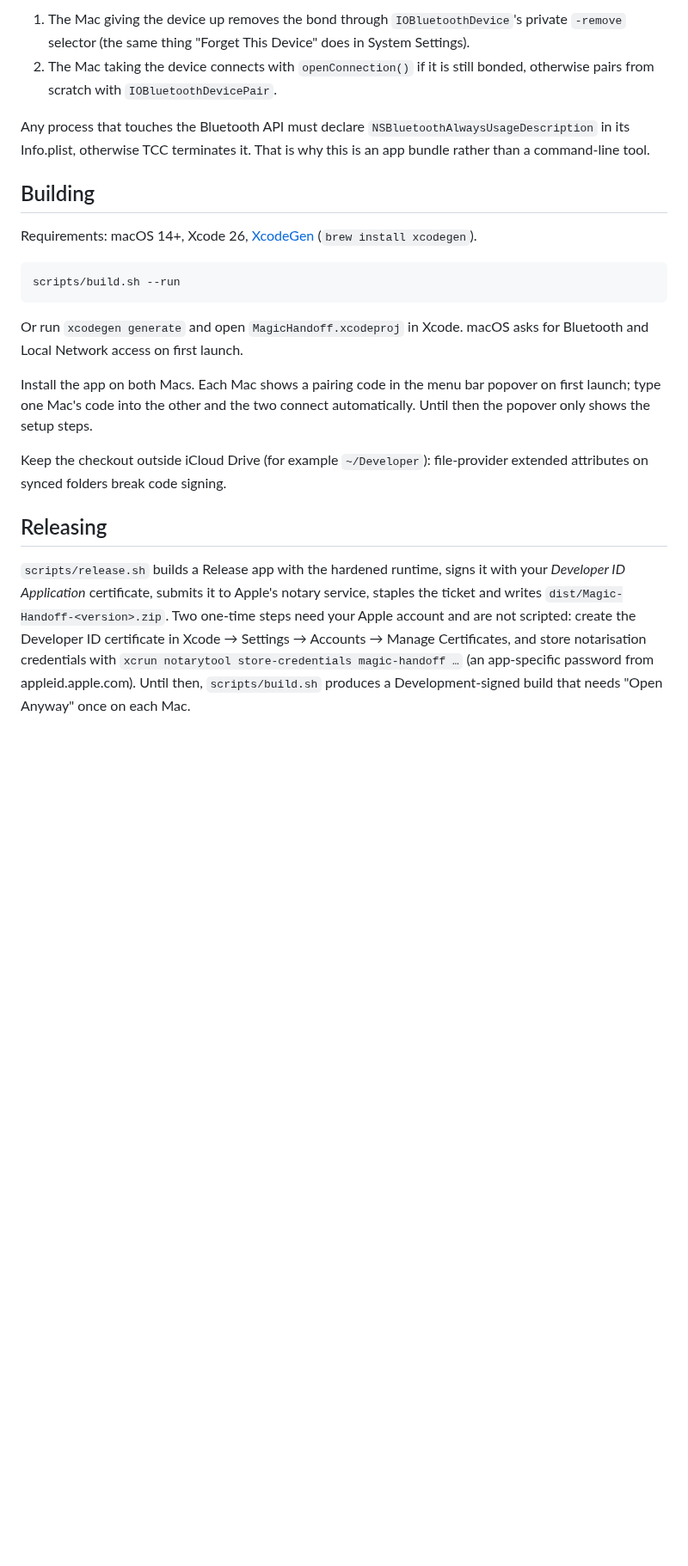
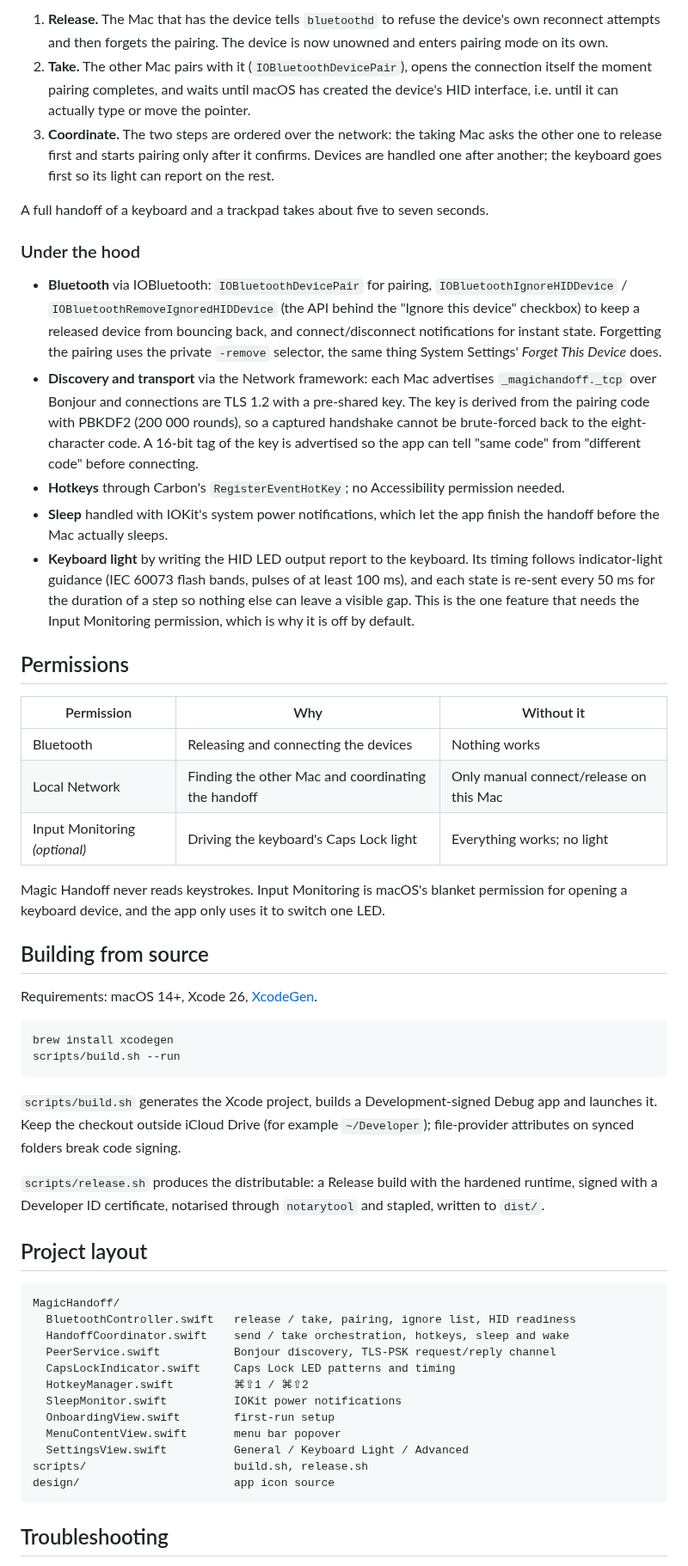
Before and after one commit to bekir1184/magic-handoff, a Markdown page: README.md, the part around one of its changes. Shown at 86% size. GitHub-like rendering; blank space fills up the shorter version.

````diff
--- a/README.md
+++ b/README.md
@@ -20,24 +62,57 @@ Apple's Magic devices connect to a single Mac at a time. The app does in softwar
 
-1. The Mac giving the device up removes the bond through `IOBluetoothDevice`'s private `-remove` selector (the same thing "Forget This Device" does in System Settings).
-2. The Mac taking the device connects with `openConnection()` if it is still bonded, otherwise pairs from scratch with `IOBluetoothDevicePair`.
+1. **Release.** The Mac that has the device tells `bluetoothd` to refuse the device's own reconnect attempts and then forgets the pairing. The device is now unowned and enters pairing mode on its own.
+2. **Take.** The other Mac pairs with it (`IOBluetoothDevicePair`), opens the connection itself the moment pairing completes, and waits until macOS has created the device's HID interface, i.e. until it can actually type or move the pointer.
+3. **Coordinate.** The two steps are ordered over the network: the taking Mac asks the other one to release first and starts pairing only after it confirms. Devices are handled one after another; the keyboard goes first so its light can report on the rest.
 
-Any process that touches the Bluetooth API must declare `NSBluetoothAlwaysUsageDescription` in its Info.plist, otherwise TCC terminates it. That is why this is an app bundle rather than a command-line tool.
+A full handoff of a keyboard and a trackpad takes about five to seven seconds.
 
-## Building
+### Under the hood
 
-Requirements: macOS 14+, Xcode 26, [XcodeGen](https://github.com/yonaskolb/XcodeGen) (`brew install xcodegen`).
+- **Bluetooth** via IOBluetooth: `IOBluetoothDevicePair` for pairing, `IOBluetoothIgnoreHIDDevice` / `IOBluetoothRemoveIgnoredHIDDevice` (the API behind the "Ignore this device" checkbox) to keep a released device from bouncing back, and connect/disconnect notifications for instant state. Forgetting the pairing uses the private `-remove` selector, the same thing System Settings' *Forget This Device* does.
+- **Discovery and transport** via the Network framework: each Mac advertises `_magichandoff._tcp` over Bonjour and connections are TLS 1.2 with a pre-shared key. The key is derived from the pairing code with PBKDF2 (200 000 rounds), so a captured handshake cannot be brute-forced back to the eight-character code. A 16-bit tag of the key is advertised so the app can tell "same code" from "different code" before connecting.
+- **Hotkeys** through Carbon's `RegisterEventHotKey`; no Accessibility permission needed.
+- **Sleep** handled with IOKit's system power notifications, which let the app finish the handoff before the Mac actually sleeps.
+- **Keyboard light** by writing the HID LED output report to the keyboard. Its timing follows indicator-light guidance (IEC 60073 flash bands, pulses of at least 100 ms), and each state is re-sent every 50 ms for the duration of a step so nothing else can leave a visible gap. This is the one feature that needs the Input Monitoring permission, which is why it is off by default.
+
+## Permissions
+
+| Permission | Why | Without it |
+|---|---|---|
+| Bluetooth | Releasing and connecting the devices | Nothing works |
+| Local Network | Finding the other Mac and coordinating the handoff | Only manual connect/release on this Mac |
+| Input Monitoring *(optional)* | Driving the keyboard's Caps Lock light | Everything works; no light |
+
+Magic Handoff never reads keystrokes. Input Monitoring is macOS's blanket permission for opening a keyboard device, and the app only uses it to switch one LED.
+
+## Building from source
+
+Requirements: macOS 14+, Xcode 26, [XcodeGen](https://github.com/yonaskolb/XcodeGen).
 
 ```bash
+brew install xcodegen
 scripts/build.sh --run
 ```
 
-Or run `xcodegen generate` and open `MagicHandoff.xcodeproj` in Xcode. macOS asks for Bluetooth and Local Network access on first launch.
+`scripts/build.sh` generates the Xcode project, builds a Development-signed Debug app and launches it. Keep the checkout outside iCloud Drive (for example `~/Developer`); file-provider attributes on synced folders break code signing.
 
-Install the app on both Macs. Each Mac shows a pairing code in the menu bar popover on first launch; type one Mac's code into the other and the two connect automatically. Until then the popover only shows the setup steps.
+`scripts/release.sh` produces the distributable: a Release build with the hardened runtime, signed with a Developer ID certificate, notarised through `notarytool` and stapled, written to `dist/`.
 
-Keep the checkout outside iCloud Drive (for example `~/Developer`): file-provider extended attributes on synced folders break code signing.
+## Project layout
 
-## Releasing
+```
+MagicHandoff/
+  BluetoothController.swift   release / take, pairing, ignore list, HID readiness
+  HandoffCoordinator.swift    send / take orchestration, hotkeys, sleep and wake
+  PeerService.swift           Bonjour discovery, TLS-PSK request/reply channel
+  CapsLockIndicator.swift     Caps Lock LED patterns and timing
+  HotkeyManager.swift         ⌘⇧1 / ⌘⇧2
+  SleepMonitor.swift          IOKit power notifications
+  OnboardingView.swift        first-run setup
+  MenuContentView.swift       menu bar popover
+  SettingsView.swift          General / Keyboard Light / Advanced
+scripts/                      build.sh, release.sh
+design/                       app icon source
+```
 
-`scripts/release.sh` builds a Release app with the hardened runtime, signs it with your *Developer ID Application* certificate, submits it to Apple's notary service, staples the ticket and writes `dist/Magic-Handoff-<version>.zip`. Two one-time steps need your Apple account and are not scripted: create the Developer ID certificate in Xcode → Settings → Accounts → Manage Certificates, and store notarisation credentials with `xcrun notarytool store-credentials magic-handoff …` (an app-specific password from appleid.apple.com). Until then, `scripts/build.sh` produces a Development-signed build that needs "Open Anyway" once on each Mac.
+## Troubleshooting
 
````
Also changed, not shown: other parts of README.md (+56 -13 lines), docs/assets/icon.png (added), docs/assets/menu.png (added), 1 other file.
